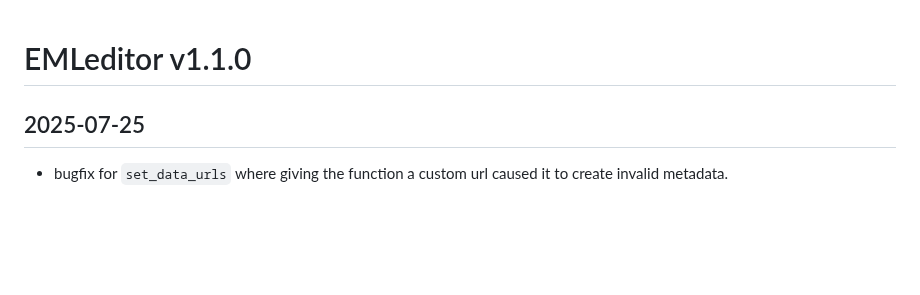
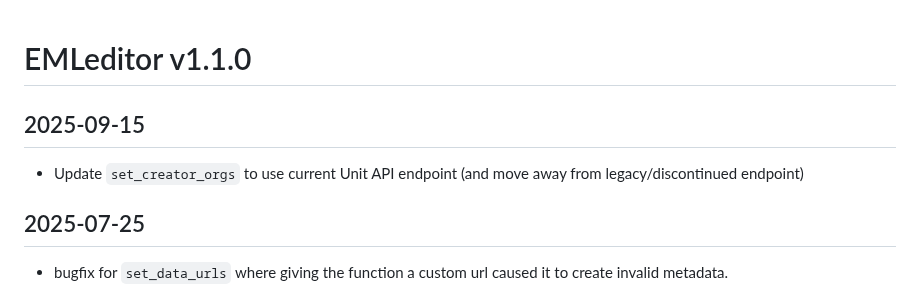
Before and after one commit to nationalparkservice/EMLeditor, a Markdown page: NEWS.md, the part around the change. Rendered like a GitHub page; blank space fills up the shorter version.

Commit message:
add update about moving away from legacy Unit service API endpoint

```diff
--- a/NEWS.md
+++ b/NEWS.md
@@ -1,4 +1,6 @@
 # EMLeditor v1.1.0
+## 2025-09-15
+  * Update `set_creator_orgs` to use current Unit API endpoint (and move away from legacy/discontinued endpoint)
 ## 2025-07-25
   * bugfix for `set_data_urls` where giving the function a custom url caused it to create invalid metadata.
 
```
